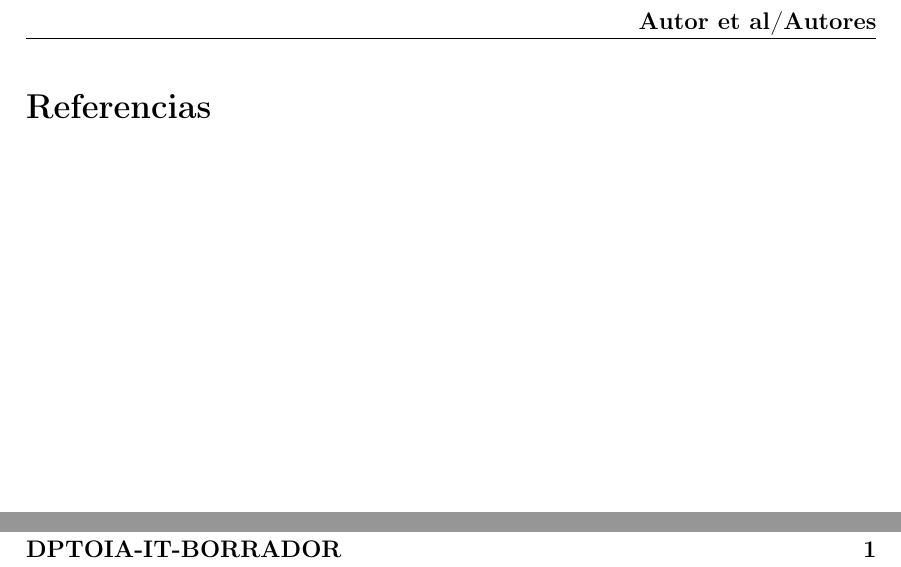
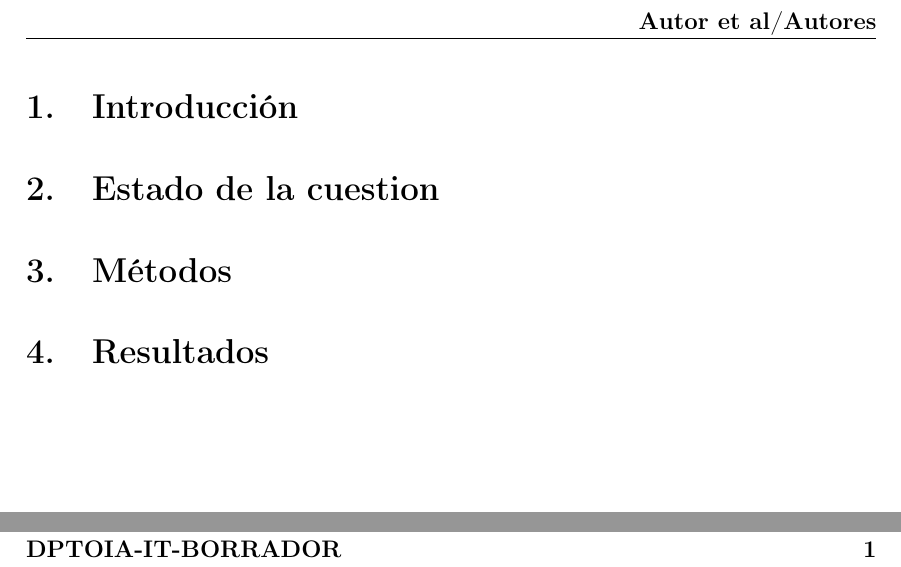
Before and after one commit to Luengor/tfm, a LaTeX document (doc/informe.tex, which reads doc/doc/art.tex, doc/doc/intro.tex, doc/doc/methods.tex): two parts of page 7 of 7 before the commit and two parts of page 7 of 8 after it, joined at a grey line, cut so that both start at the same text. Compiled offline with pdfLaTeX.

Commit message:
secciones

```diff
--- /dev/null
+++ b/doc/doc/art.tex
@@ -0,0 +1,3 @@
+%! TeX root: ../informe.tex
+\section{Estado de la cuestion}
+\label{sec:art}
--- /dev/null
+++ b/doc/doc/intro.tex
@@ -0,0 +1,3 @@
+%! TeX root: ../informe.tex
+\section{Introducción}
+\label{sec:intro}
--- /dev/null
+++ b/doc/doc/methods.tex
@@ -0,0 +1,3 @@
+%! TeX root: ../informe.tex
+\section{Métodos}
+\label{sec:metodos}
--- /dev/null
+++ b/doc/doc/results.tex
@@ -0,0 +1,3 @@
+%! TeX root: ../informe.tex
+\section{Resultados}
+\label{sec:results}
```
Also changed, not shown: doc/informe.tex (+7 -0 lines).
